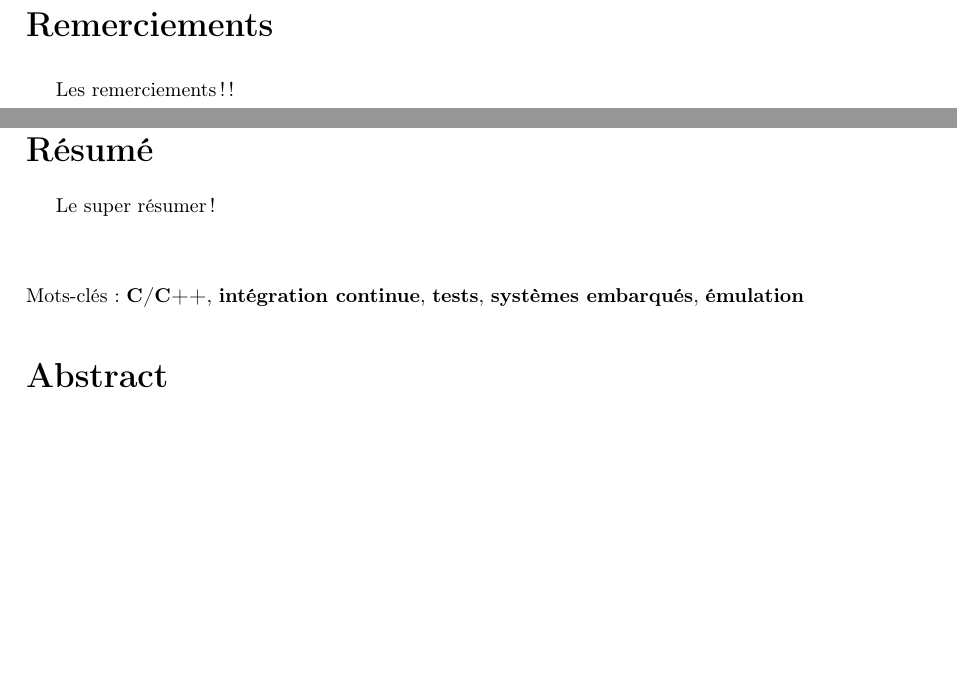
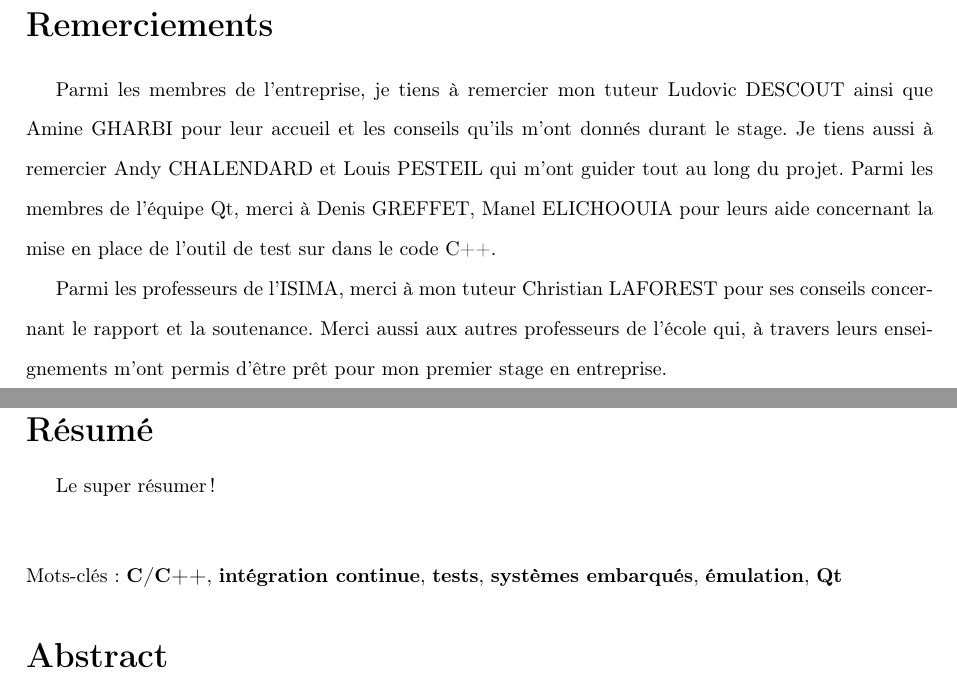
Before and after one commit to drfailer/rapport-stage-zz2, a LaTeX document (rapport.tex): two parts of pages 4 and 6 of 64, joined at a grey line, cut so that both start at the same text, the shorter picture padded with empty space. Compiled offline with pdfLaTeX.

Commit message:
début des remerciement

```diff
--- a/rapport.tex
+++ b/rapport.tex
@@ -166,7 +166,19 @@
 
 \doublespacing
 
-Les remerciements !!
+% TODO nom de famille de Qentin
+
+Parmi les membres de l'entreprise, je tiens à remercier mon tuteur Ludovic
+DESCOUT ainsi que Amine GHARBI pour leur accueil et les conseils qu'ils m'ont
+donnés durant le stage. Je tiens aussi à remercier Andy CHALENDARD et Louis
+PESTEIL qui m'ont guider tout au long du projet. Parmi les membres de l'équipe
+Qt, merci à Denis GREFFET, Manel ELICHOOUIA pour leurs aide concernant la mise
+en place de l'outil de test sur dans le code C++.
+
+Parmi les professeurs de l'ISIMA, merci à mon tuteur Christian LAFOREST pour ses
+conseils concernant le rapport et la soutenance. Merci aussi aux autres
+professeurs de l'école qui, à travers leurs enseignements m'ont permis d'être
+prêt pour mon premier stage en entreprise.
 
 \onehalfspacing
 
@@ -188,7 +200,7 @@ Le super résumer !
 
 \noindent
 Mots-clés: \textbf{C/C++}, \textbf{intégration continue}, \textbf{tests},
-\textbf{systèmes embarqués}, \textbf{émulation}
+\textbf{systèmes embarqués}, \textbf{émulation}, \textbf{Qt}
 
 \section*{Abstract}
 \addcontentsline{toc}{section}{Abstract}
```
Also changed, not shown: rapport.tex (2 more changed lines).
